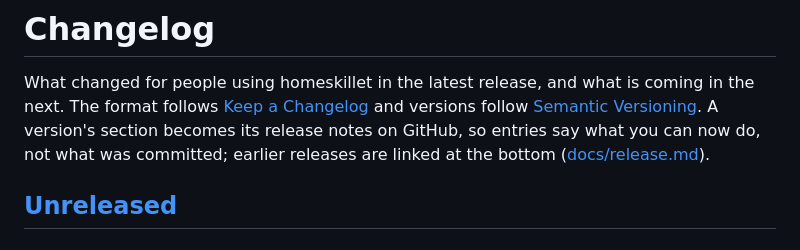
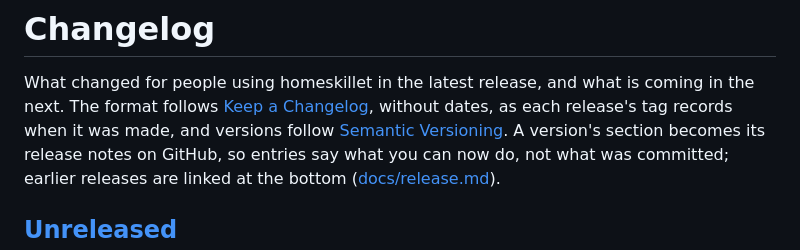
Before and after one commit to nicholashoule/homeskillet, a Markdown page: CHANGELOG.md, the part around one of its changes. GitHub-like rendering.

```diff
--- a/CHANGELOG.md
+++ b/CHANGELOG.md
@@ -2,7 +2,8 @@
 
 What changed for people using homeskillet in the latest release, and what is
 coming in the next. The format follows
-[Keep a Changelog](https://keepachangelog.com/en/1.1.0/) and versions follow
+[Keep a Changelog](https://keepachangelog.com/en/1.1.0/), without dates, as
+each release's tag records when it was made, and versions follow
 [Semantic Versioning](https://semver.org/spec/v2.0.0.html). A version's section
 becomes its release notes on GitHub, so entries say what you can now do, not
 what was committed; earlier releases are linked at the bottom
```
Also changed, not shown: other parts of CHANGELOG.md (+2 -2 lines), docs/release.md (+5 -3 lines).
